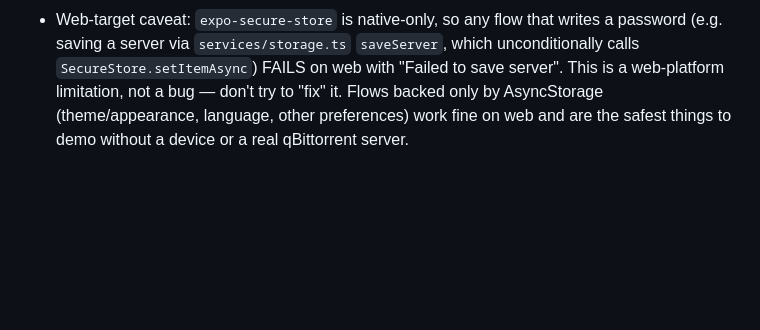
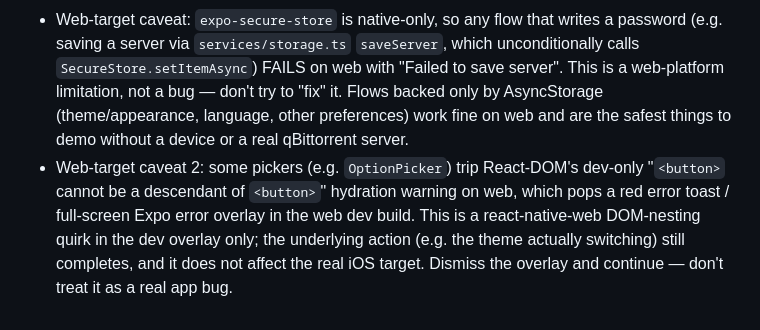
Before and after one commit to taylorcox75/qRemote, a Markdown page: AGENTS.md, the part around the change. Drawn GitHub-style; blank space fills up the shorter version.

Commit message:
docs: note web-target OptionPicker nested-button dev overlay caveat
Co-authored-by: Taylor Cox <taylorcox75@gmail.com>

```diff
--- a/AGENTS.md
+++ b/AGENTS.md
@@ -153,3 +153,4 @@ None currently tracked. Do not trust a static bug list — run `npx tsc --noEmit
 - Primary verification here is the trio already documented above (Verification section): `npx tsc --noEmit`, `npm test`, `npm run lint`. Test/lint counts drift upward over time — the bar is exit 0, tests all passing, and lint 0 *errors* (warnings are baseline noise). No device/simulator is available.
 - For a UI smoke test you CAN run the web target: `npx expo start --web` (Metro serves on `http://localhost:8081`; first bundle compile is heavy — warm it with a `curl http://localhost:8081/` then request the `/index.ts.bundle?platform=web...` URL from the served HTML before opening a browser). The app renders and navigation/tabs work in Chrome.
 - Web-target caveat: `expo-secure-store` is native-only, so any flow that writes a password (e.g. saving a server via `services/storage.ts` `saveServer`, which unconditionally calls `SecureStore.setItemAsync`) FAILS on web with "Failed to save server". This is a web-platform limitation, not a bug — don't try to "fix" it. Flows backed only by AsyncStorage (theme/appearance, language, other preferences) work fine on web and are the safest things to demo without a device or a real qBittorrent server.
+- Web-target caveat 2: some pickers (e.g. `OptionPicker`) trip React-DOM's dev-only "`<button>` cannot be a descendant of `<button>`" hydration warning on web, which pops a red error toast / full-screen Expo error overlay in the web dev build. This is a react-native-web DOM-nesting quirk in the dev overlay only; the underlying action (e.g. the theme actually switching) still completes, and it does not affect the real iOS target. Dismiss the overlay and continue — don't treat it as a real app bug.
```
